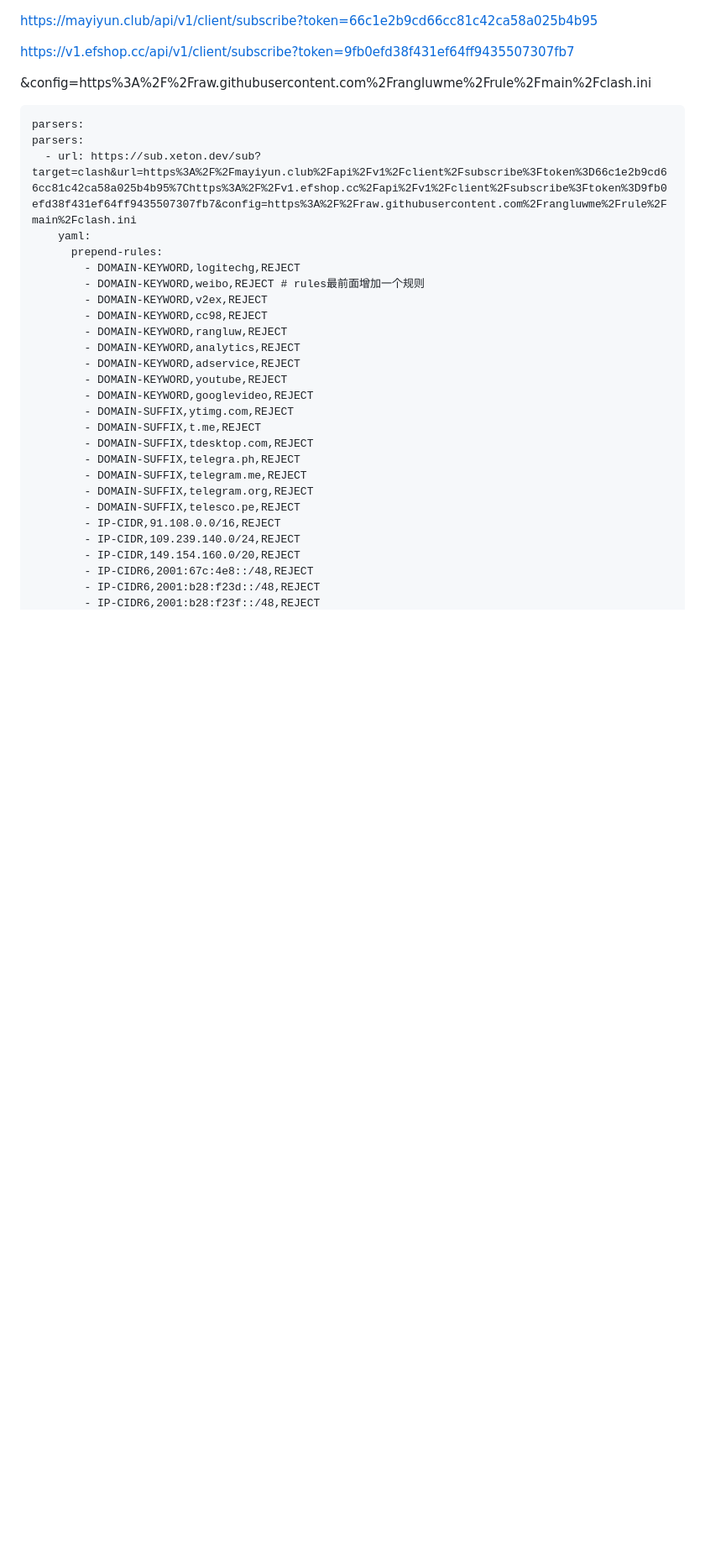
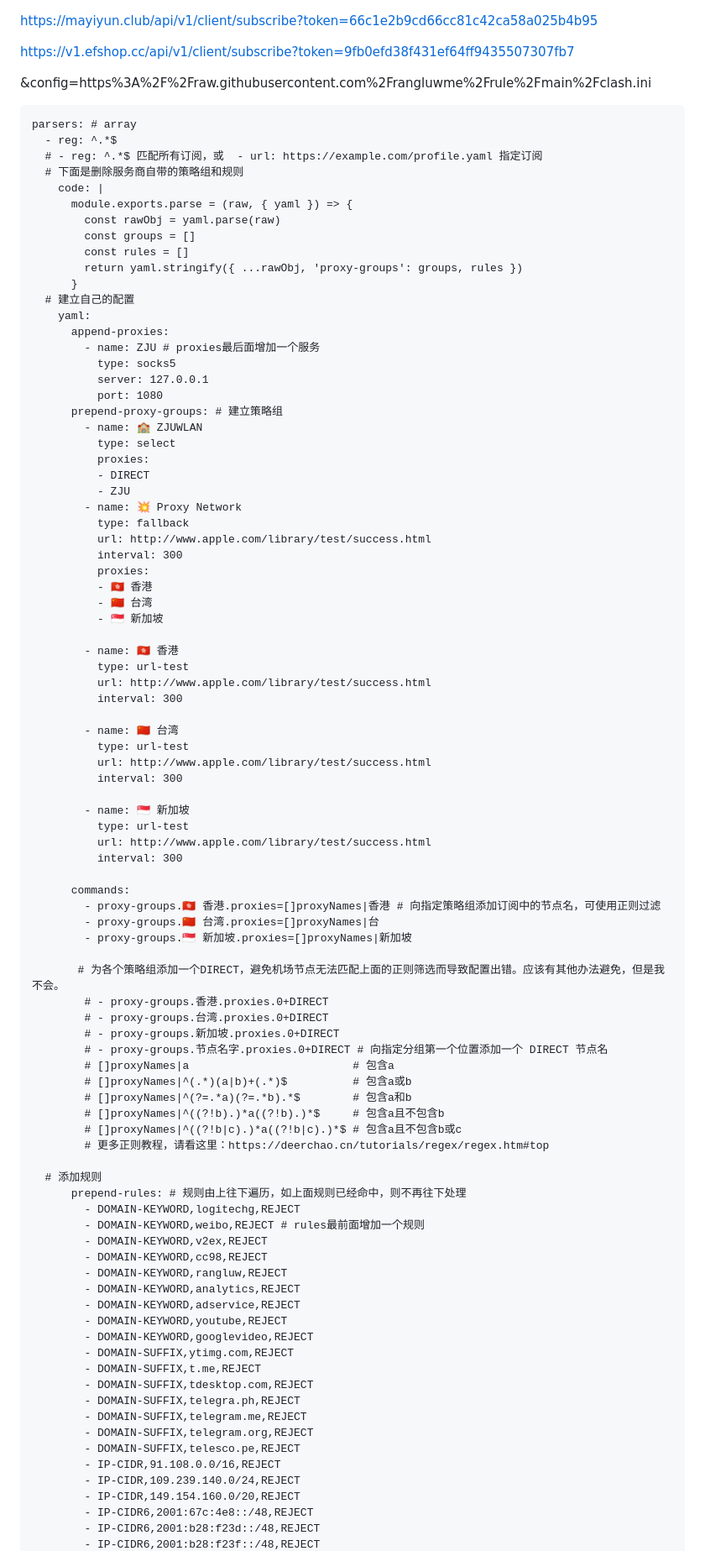
Before and after one commit to rangluwme/website, a Markdown page: README.md, the part around the change printed below. Shown: that part at 84% size. GitHub-like rendering; blank space fills up the shorter version.

````diff
--- a/README.md
+++ b/README.md
@@ -5,11 +5,73 @@ https://v1.efshop.cc/api/v1/client/subscribe?token=9fb0efd38f431ef64ff9435507307
 &config=https%3A%2F%2Fraw.githubusercontent.com%2Frangluwme%2Frule%2Fmain%2Fclash.ini
 
 ```
-parsers:
-parsers:
-  - url: https://sub.xeton.dev/sub?target=clash&url=https%3A%2F%2Fmayiyun.club%2Fapi%2Fv1%2Fclient%2Fsubscribe%3Ftoken%3D66c1e2b9cd66cc81c42ca58a025b4b95%7Chttps%3A%2F%2Fv1.efshop.cc%2Fapi%2Fv1%2Fclient%2Fsubscribe%3Ftoken%3D9fb0efd38f431ef64ff9435507307fb7&config=https%3A%2F%2Fraw.githubusercontent.com%2Frangluwme%2Frule%2Fmain%2Fclash.ini
+parsers: # array
+  - reg: ^.*$
+  # - reg: ^.*$ 匹配所有订阅，或  - url: https://example.com/profile.yaml 指定订阅
+  # 下面是删除服务商自带的策略组和规则
+    code: |
+      module.exports.parse = (raw, { yaml }) => {
+        const rawObj = yaml.parse(raw)
+        const groups = []
+        const rules = []
+        return yaml.stringify({ ...rawObj, 'proxy-groups': groups, rules })
+      }
+  # 建立自己的配置
     yaml:
-      prepend-rules:
+      append-proxies:
+        - name: ZJU # proxies最后面增加一个服务
+          type: socks5
+          server: 127.0.0.1
+          port: 1080
+      prepend-proxy-groups: # 建立策略组
+        - name: 🏫 ZJUWLAN
+          type: select
+          proxies:
+          - DIRECT
+          - ZJU
+        - name: 💥 Proxy Network
+          type: fallback
+          url: http://www.apple.com/library/test/success.html
+          interval: 300
+          proxies:
+          - 🇭🇰 香港
+          - 🇨🇳 台湾
+          - 🇸🇬 新加坡
+
+        - name: 🇭🇰 香港
+          type: url-test
+          url: http://www.apple.com/library/test/success.html
+          interval: 300
+
+        - name: 🇨🇳 台湾
+          type: url-test
+          url: http://www.apple.com/library/test/success.html
+          interval: 300
+
+        - name: 🇸🇬 新加坡
+          type: url-test
+          url: http://www.apple.com/library/test/success.html
+          interval: 300
+
+      commands:
+        - proxy-groups.🇭🇰 香港.proxies=[]proxyNames|香港 # 向指定策略组添加订阅中的节点名，可使用正则过滤
+        - proxy-groups.🇨🇳 台湾.proxies=[]proxyNames|台
+        - proxy-groups.🇸🇬 新加坡.proxies=[]proxyNames|新加坡
+
+       # 为各个策略组添加一个DIRECT，避免机场节点无法匹配上面的正则筛选而导致配置出错。应该有其他办法避免，但是我不会。
+        # - proxy-groups.香港.proxies.0+DIRECT
+        # - proxy-groups.台湾.proxies.0+DIRECT
+        # - proxy-groups.新加坡.proxies.0+DIRECT
+        # - proxy-groups.节点名字.proxies.0+DIRECT # 向指定分组第一个位置添加一个 DIRECT 节点名
+        # []proxyNames|a                         # 包含a
+        # []proxyNames|^(.*)(a|b)+(.*)$          # 包含a或b
+        # []proxyNames|^(?=.*a)(?=.*b).*$        # 包含a和b
+        # []proxyNames|^((?!b).)*a((?!b).)*$     # 包含a且不包含b
+        # []proxyNames|^((?!b|c).)*a((?!b|c).)*$ # 包含a且不包含b或c
+        # 更多正则教程，请看这里：https://deerchao.cn/tutorials/regex/regex.htm#top
+
+  # 添加规则
+      prepend-rules: # 规则由上往下遍历，如上面规则已经命中，则不再往下处理
         - DOMAIN-KEYWORD,logitechg,REJECT
         - DOMAIN-KEYWORD,weibo,REJECT # rules最前面增加一个规则
         - DOMAIN-KEYWORD,v2ex,REJECT
````
Also changed, not shown: other parts of README.md (+69 -11 lines).
